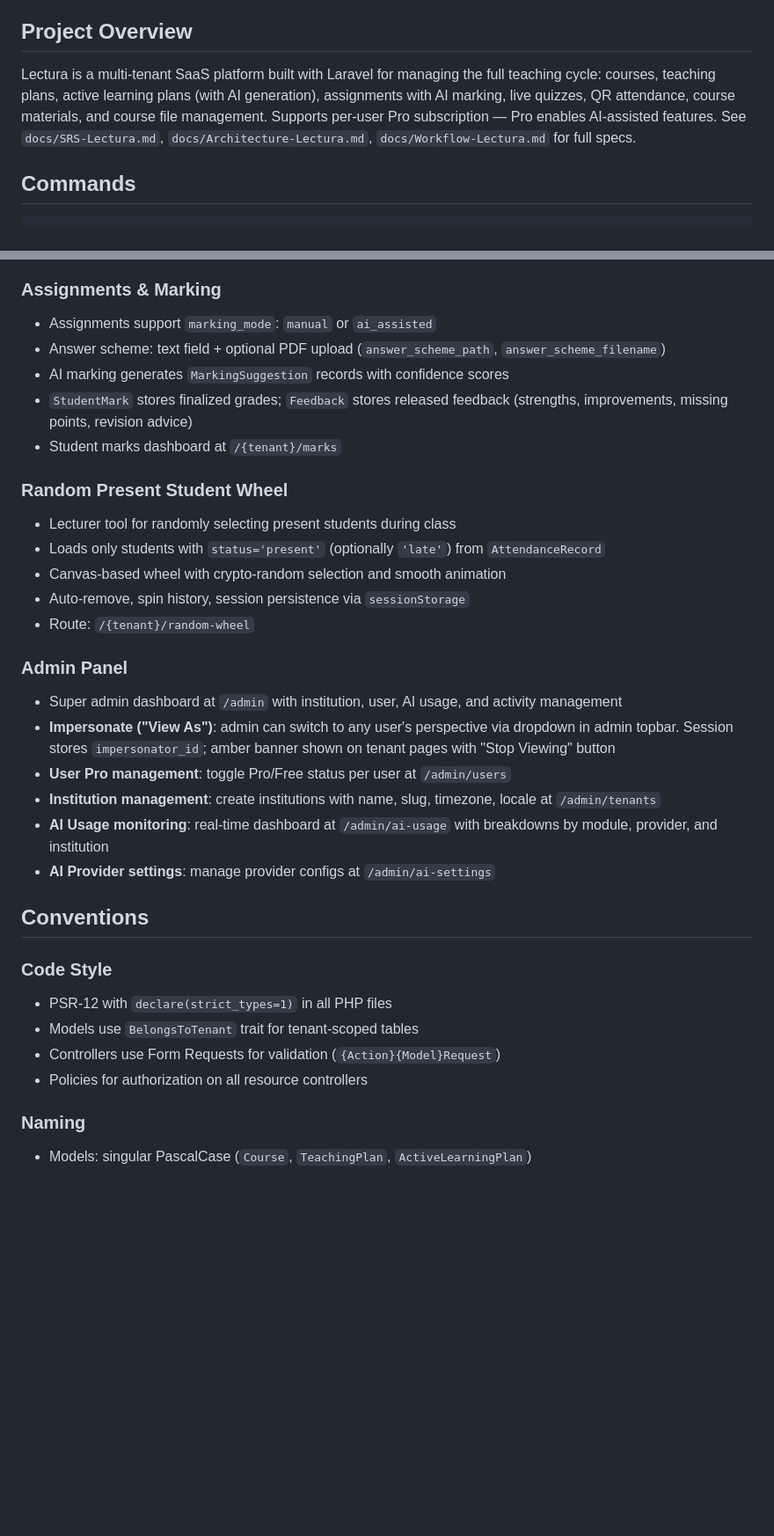
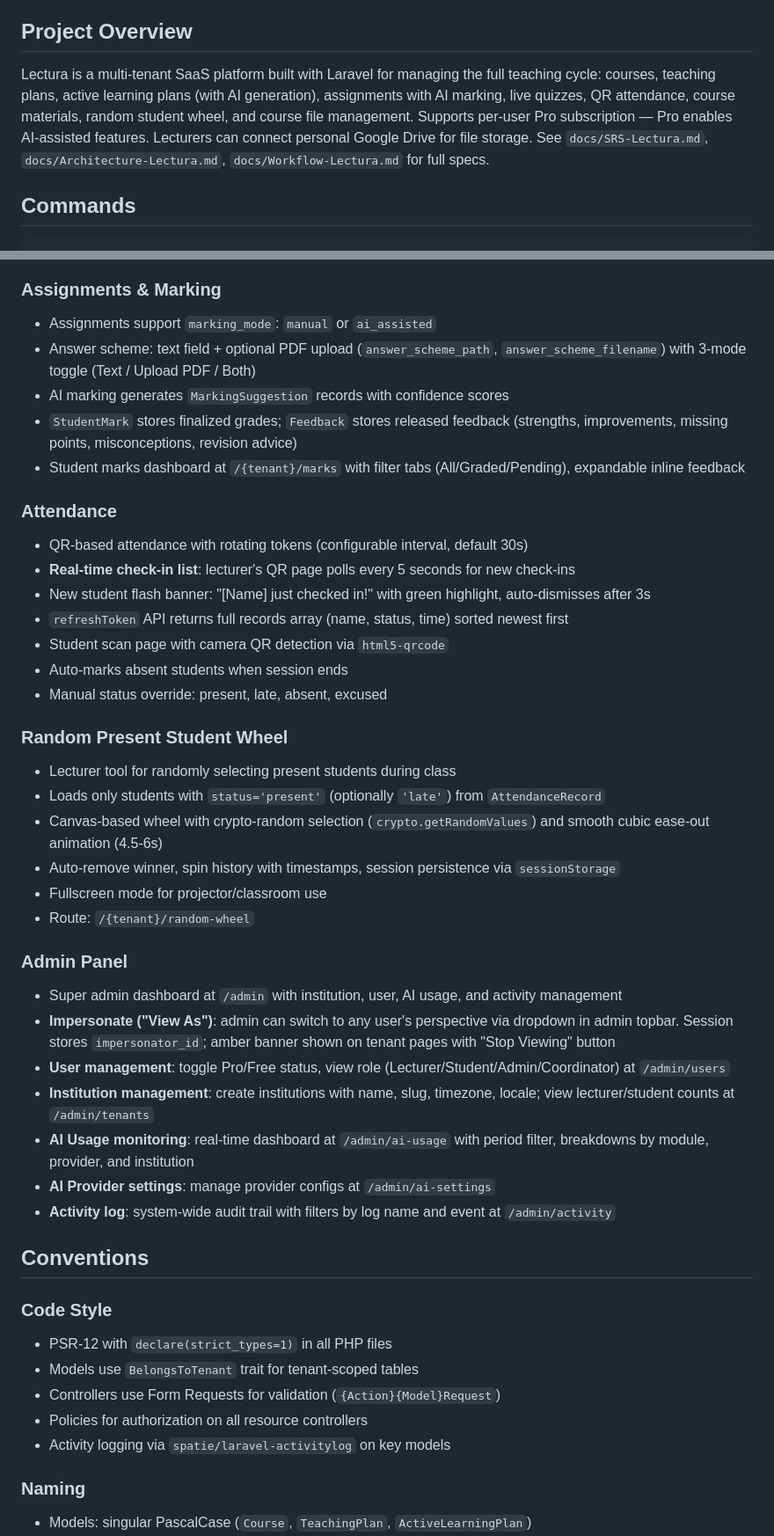
Before and after one commit to mnhidayatmat/lectura, a Markdown page: CLAUDE.md, 2 parts joined by grey strips. Shown at 88% size. Rendered like a GitHub page; blank space fills up the shorter version.

```diff
--- a/CLAUDE.md
+++ b/CLAUDE.md
@@ -4,7 +4,7 @@ This file provides guidance to Claude Code (claude.ai/code) when working with co
 
 ## Project Overview
 
-Lectura is a multi-tenant SaaS platform built with Laravel for managing the full teaching cycle: courses, teaching plans, active learning plans (with AI generation), assignments with AI marking, live quizzes, QR attendance, course materials, and course file management. Supports per-user Pro subscription — Pro enables AI-assisted features. See `docs/SRS-Lectura.md`, `docs/Architecture-Lectura.md`, `docs/Workflow-Lectura.md` for full specs.
+Lectura is a multi-tenant SaaS platform built with Laravel for managing the full teaching cycle: courses, teaching plans, active learning plans (with AI generation), assignments with AI marking, live quizzes, QR attendance, course materials, random student wheel, and course file management. Supports per-user Pro subscription — Pro enables AI-assisted features. Lecturers can connect personal Google Drive for file storage. See `docs/SRS-Lectura.md`, `docs/Architecture-Lectura.md`, `docs/Workflow-Lectura.md` for full specs.
 
 ## Commands
 
@@ -127,27 +149,39 @@ Custom config in `config/lectura.php` covers: tenant resolution, AI providers (C
 ### Assignments & Marking
 
 - Assignments support `marking_mode`: `manual` or `ai_assisted`
-- Answer scheme: text field + optional PDF upload (`answer_scheme_path`, `answer_scheme_filename`)
+- Answer scheme: text field + optional PDF upload (`answer_scheme_path`, `answer_scheme_filename`) with 3-mode toggle (Text / Upload PDF / Both)
 - AI marking generates `MarkingSuggestion` records with confidence scores
-- `StudentMark` stores finalized grades; `Feedback` stores released feedback (strengths, improvements, missing points, revision advice)
-- Student marks dashboard at `/{tenant}/marks`
+- `StudentMark` stores finalized grades; `Feedback` stores released feedback (strengths, improvements, missing points, misconceptions, revision advice)
+- Student marks dashboard at `/{tenant}/marks` with filter tabs (All/Graded/Pending), expandable inline feedback
+
+### Attendance
+
+- QR-based attendance with rotating tokens (configurable interval, default 30s)
+- **Real-time check-in list**: lecturer's QR page polls every 5 seconds for new check-ins
+- New student flash banner: "[Name] just checked in!" with green highlight, auto-dismisses after 3s
+- `refreshToken` API returns full records array (name, status, time) sorted newest first
+- Student scan page with camera QR detection via `html5-qrcode`
+- Auto-marks absent students when session ends
+- Manual status override: present, late, absent, excused
 
 ### Random Present Student Wheel
 
 - Lecturer tool for randomly selecting present students during class
 - Loads only students with `status='present'` (optionally `'late'`) from `AttendanceRecord`
-- Canvas-based wheel with crypto-random selection and smooth animation
-- Auto-remove, spin history, session persistence via `sessionStorage`
+- Canvas-based wheel with crypto-random selection (`crypto.getRandomValues`) and smooth cubic ease-out animation (4.5-6s)
+- Auto-remove winner, spin history with timestamps, session persistence via `sessionStorage`
+- Fullscreen mode for projector/classroom use
 - Route: `/{tenant}/random-wheel`
 
 ### Admin Panel
 
 - Super admin dashboard at `/admin` with institution, user, AI usage, and activity management
 - **Impersonate ("View As")**: admin can switch to any user's perspective via dropdown in admin topbar. Session stores `impersonator_id`; amber banner shown on tenant pages with "Stop Viewing" button
-- **User Pro management**: toggle Pro/Free status per user at `/admin/users`
-- **Institution management**: create institutions with name, slug, timezone, locale at `/admin/tenants`
-- **AI Usage monitoring**: real-time dashboard at `/admin/ai-usage` with breakdowns by module, provider, and institution
+- **User management**: toggle Pro/Free status, view role (Lecturer/Student/Admin/Coordinator) at `/admin/users`
+- **Institution management**: create institutions with name, slug, timezone, locale; view lecturer/student counts at `/admin/tenants`
+- **AI Usage monitoring**: real-time dashboard at `/admin/ai-usage` with period filter, breakdowns by module, provider, and institution
 - **AI Provider settings**: manage provider configs at `/admin/ai-settings`
+- **Activity log**: system-wide audit trail with filters by log name and event at `/admin/activity`
 
 ## Conventions
 
@@ -156,6 +190,7 @@ Custom config in `config/lectura.php` covers: tenant resolution, AI providers (C
 - Models use `BelongsToTenant` trait for tenant-scoped tables
 - Controllers use Form Requests for validation (`{Action}{Model}Request`)
 - Policies for authorization on all resource controllers
+- Activity logging via `spatie/laravel-activitylog` on key models
 
 ### Naming
 - Models: singular PascalCase (`Course`, `TeachingPlan`, `ActiveLearningPlan`)
```
Also changed, not shown: other parts of CLAUDE.md (+46 -3 lines).
